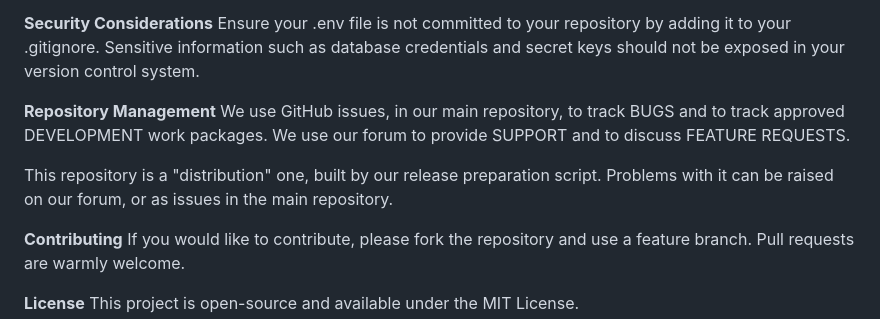
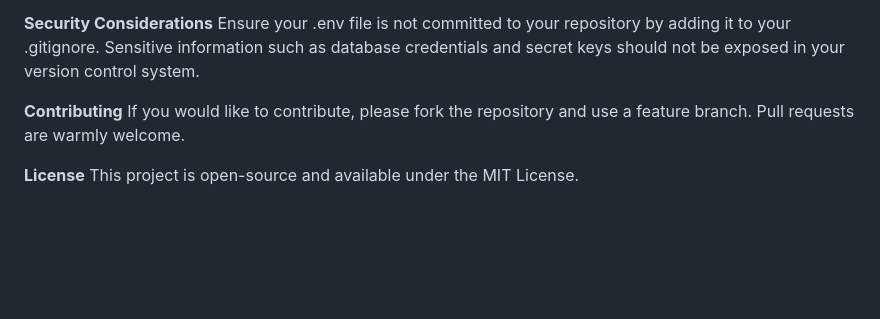
Before and after one commit to iouliakan/NewsAggregator, a Markdown page: README.md, the part around the change. Drawn GitHub-style; blank space fills up the shorter version.

```diff
--- a/README.md
+++ b/README.md
@@ -97,10 +97,6 @@ The end of life date for PHP 7.4 was November 28, 2022. The end of life date for
 **Security Considerations**
 Ensure your .env file is not committed to your repository by adding it to your .gitignore. Sensitive information such as database credentials and secret keys should not be exposed in your version control system.
 
-**Repository Management**
-We use GitHub issues, in our main repository, to track BUGS and to track approved DEVELOPMENT work packages. We use our forum to provide SUPPORT and to discuss FEATURE REQUESTS.
-
-This repository is a "distribution" one, built by our release preparation script. Problems with it can be raised on our forum, or as issues in the main repository.
 
 **Contributing**
 If you would like to contribute, please fork the repository and use a feature branch. Pull requests are warmly welcome.
```
